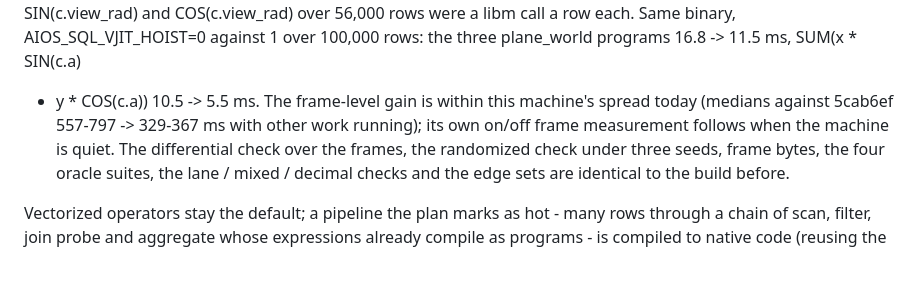
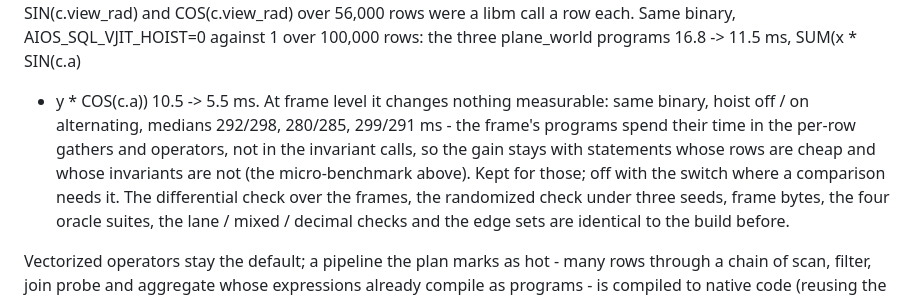
Before and after one commit to grnbene/aios, a Markdown page: docs/asql-vectorized-plan.md, the part around the change. Rendered like a GitHub page; blank space fills up the shorter version.

Commit message:
docs: hoisting measured at frame level - no change there, gain stays with cheap-row statements

```diff
--- a/docs/asql-vectorized-plan.md
+++ b/docs/asql-vectorized-plan.md
@@ -400,8 +400,10 @@ operands are all such are emitted once before the row loop, into their stack slo
 keeps a guarded copy for a chunk whose row ids for those sources are not uniform (eval checks them, Env::hoist
 says which). SIN(c.view_rad) and COS(c.view_rad) over 56,000 rows were a libm call a row each. Same binary,
 AIOS_SQL_VJIT_HOIST=0 against 1 over 100,000 rows: the three plane_world programs 16.8 -> 11.5 ms, SUM(x * SIN(c.a)
-+ y * COS(c.a)) 10.5 -> 5.5 ms. The frame-level gain is within this machine's spread today (medians against 5cab6ef
-557-797 -> 329-367 ms with other work running); its own on/off frame measurement follows when the machine is quiet.
++ y * COS(c.a)) 10.5 -> 5.5 ms. At frame level it changes nothing measurable: same binary, hoist off / on alternating,
+medians 292/298, 280/285, 299/291 ms - the frame's programs spend their time in the per-row gathers and
+operators, not in the invariant calls, so the gain stays with statements whose rows are cheap and whose
+invariants are not (the micro-benchmark above). Kept for those; off with the switch where a comparison needs it.
 The differential check over the frames, the randomized check under three seeds, frame bytes, the four oracle
 suites, the lane / mixed / decimal checks and the edge sets are identical to the build before.
 
```
